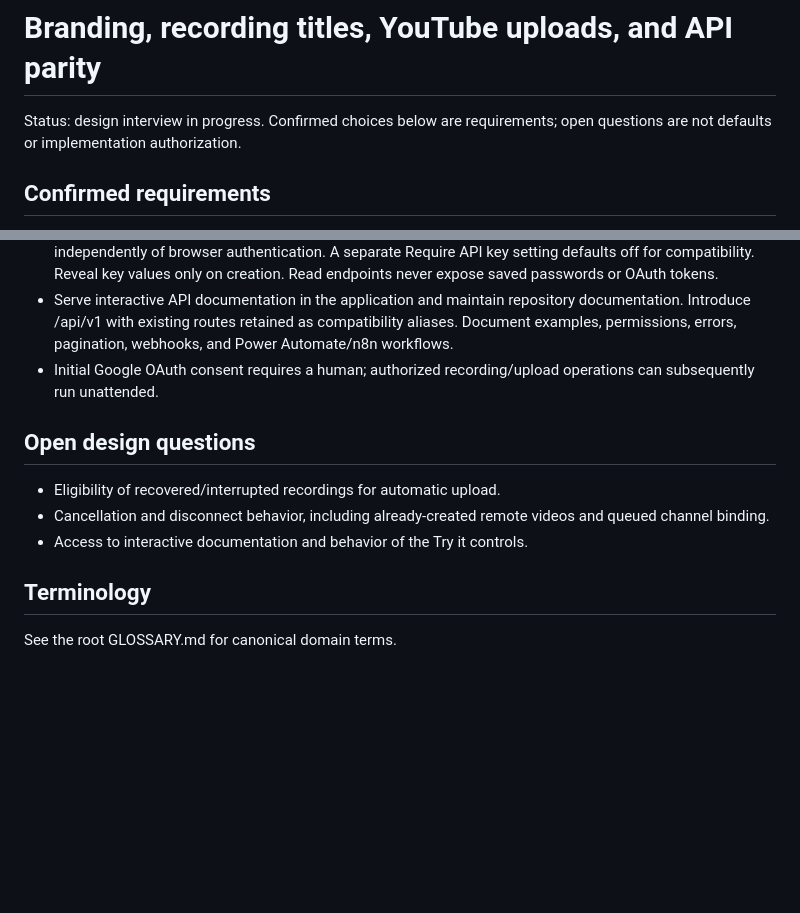
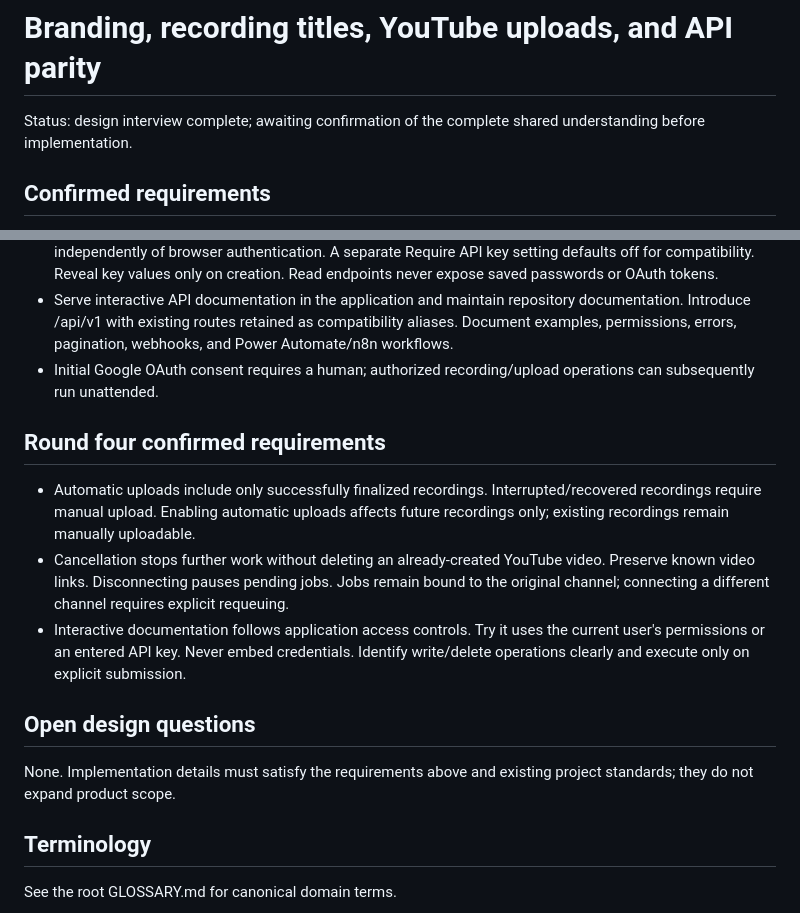
Before and after one commit to YaBoiSean319/stream-recorder, a Markdown page: docs/design/branding-youtube-api.md, 2 parts joined by grey strips. Drawn GitHub-style; blank space fills up the shorter version.

Commit message:
docs: finish branding YouTube and API design interview

```diff
--- a/docs/design/branding-youtube-api.md
+++ b/docs/design/branding-youtube-api.md
@@ -1,6 +1,6 @@
 # Branding, recording titles, YouTube uploads, and API parity
 
-Status: design interview in progress. Confirmed choices below are requirements; open questions are not defaults or implementation authorization.
+Status: design interview complete; awaiting confirmation of the complete shared understanding before implementation.
 
 ## Confirmed requirements
 
@@ -33,11 +33,15 @@ Status: design interview in progress. Confirmed choices below are requirements;
 - Serve interactive API documentation in the application and maintain repository documentation. Introduce /api/v1 with existing routes retained as compatibility aliases. Document examples, permissions, errors, pagination, webhooks, and Power Automate/n8n workflows.
 - Initial Google OAuth consent requires a human; authorized recording/upload operations can subsequently run unattended.
 
+## Round four confirmed requirements
+
+- Automatic uploads include only successfully finalized recordings. Interrupted/recovered recordings require manual upload. Enabling automatic uploads affects future recordings only; existing recordings remain manually uploadable.
+- Cancellation stops further work without deleting an already-created YouTube video. Preserve known video links. Disconnecting pauses pending jobs. Jobs remain bound to the original channel; connecting a different channel requires explicit requeuing.
+- Interactive documentation follows application access controls. Try it uses the current user's permissions or an entered API key. Never embed credentials. Identify write/delete operations clearly and execute only on explicit submission.
+
 ## Open design questions
 
-- Eligibility of recovered/interrupted recordings for automatic upload.
-- Cancellation and disconnect behavior, including already-created remote videos and queued channel binding.
-- Access to interactive documentation and behavior of the Try it controls.
+None. Implementation details must satisfy the requirements above and existing project standards; they do not expand product scope.
 
 ## Terminology
 
```
